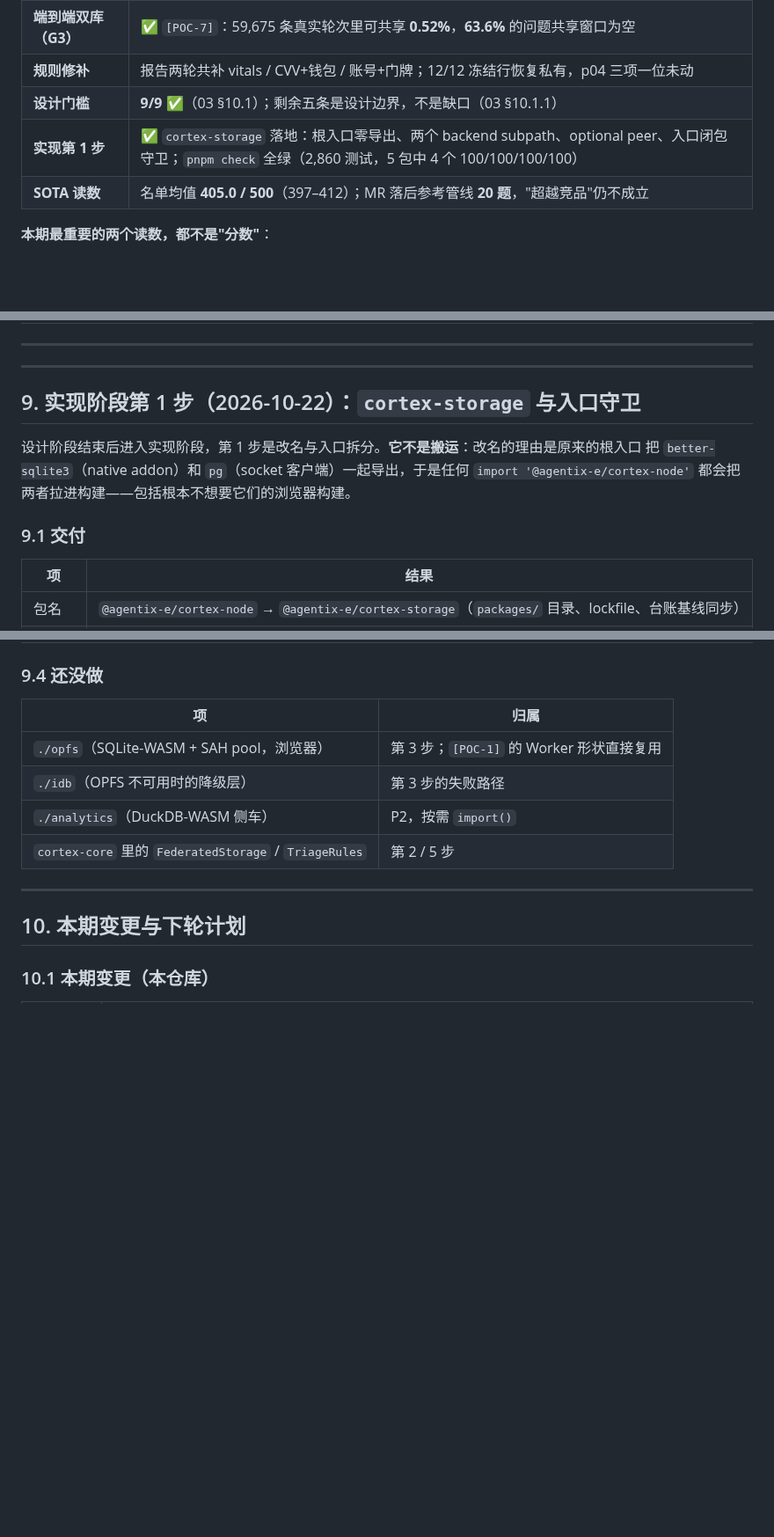
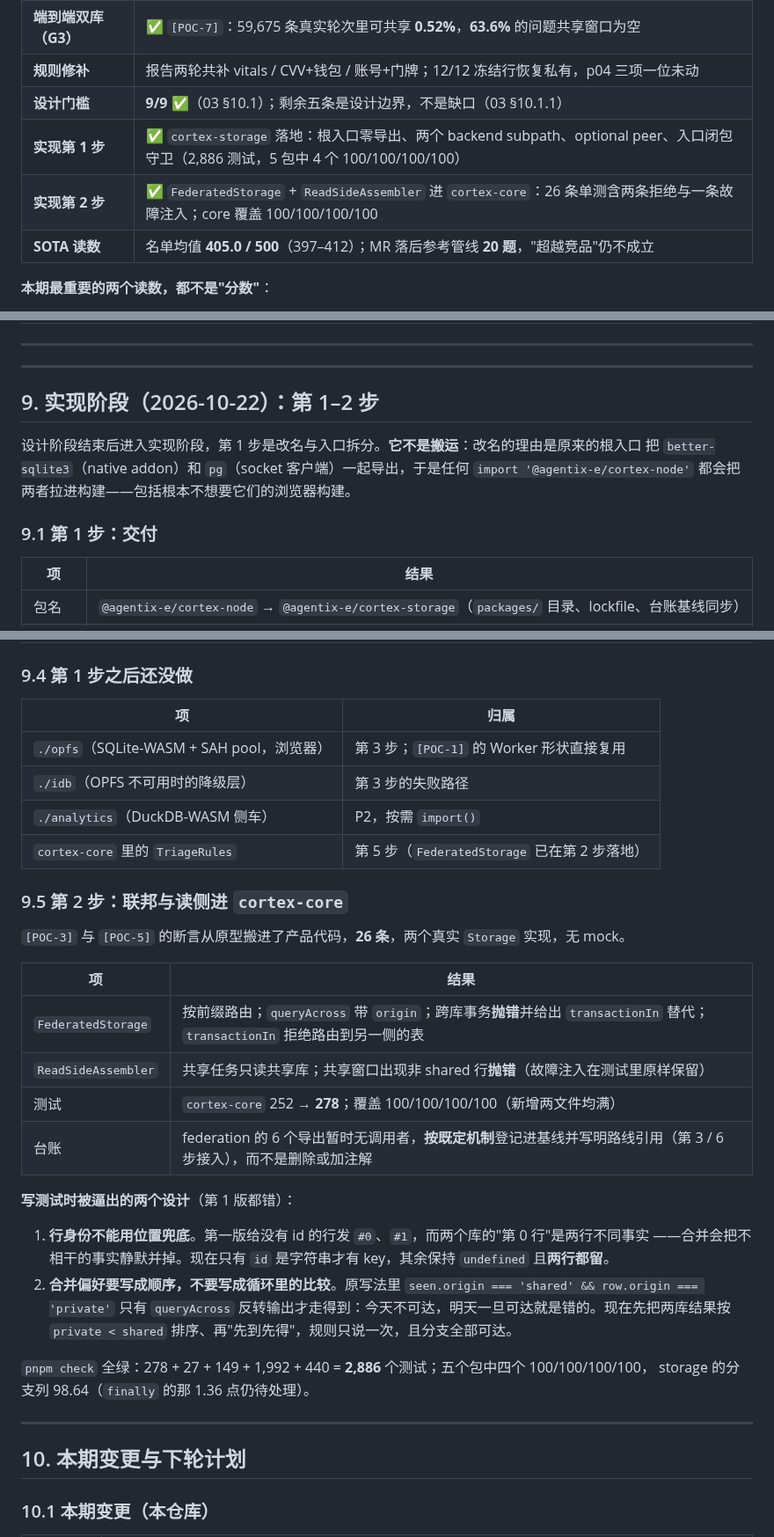
Before and after one commit to AgentiX-E/cortex-docs, a Markdown page: docs/04-execution-tracking-report.md, 3 parts joined by grey strips. Shown at 88% size. GitHub-like rendering; blank space fills up the shorter version.

```diff
--- a/docs/04-execution-tracking-report.md
+++ b/docs/04-execution-tracking-report.md
@@ -19,7 +19,8 @@
 | **端到端双库（G3）** | ✅ `[POC-7]`：59,675 条真实轮次里可共享 **0.52%**，**63.6%** 的问题共享窗口为空 |
 | **规则修补** | 报告两轮共补 vitals / CVV+钱包 / 账号+门牌；12/12 冻结行恢复私有，p04 三项一位未动 |
 | **设计门槛** | **9/9 ✅**（03 §10.1）；剩余五条是设计边界，不是缺口（03 §10.1.1） |
-| **实现第 1 步** | ✅ `cortex-storage` 落地：根入口零导出、两个 backend subpath、optional peer、入口闭包守卫；`pnpm check` 全绿（2,860 测试，5 包中 4 个 100/100/100/100） |
+| **实现第 1 步** | ✅ `cortex-storage` 落地：根入口零导出、两个 backend subpath、optional peer、入口闭包守卫（2,886 测试，5 包中 4 个 100/100/100/100） |
+| **实现第 2 步** | ✅ `FederatedStorage` + `ReadSideAssembler` 进 `cortex-core`：26 条单测含两条拒绝与一条故障注入；core 覆盖 100/100/100/100 |
 | **SOTA 读数** | 名单均值 **405.0 / 500**（397–412）；MR 落后参考管线 **20 题**，"超越竞品"仍不成立 |
 
 **本期最重要的两个读数，都不是"分数"**：
@@ -302,13 +303,13 @@ LongMemEval 的成绩由 `cortex-eval` 自己实现的独立系统产生。
 
 ---
 
-## 9. 实现阶段第 1 步（2026-10-22）：`cortex-storage` 与入口守卫
+## 9. 实现阶段（2026-10-22）：第 1–2 步
 
 设计阶段结束后进入实现阶段，第 1 步是改名与入口拆分。**它不是搬运**：改名的理由是原来的根入口
 把 `better-sqlite3`（native addon）和 `pg`（socket 客户端）一起导出，于是任何
 `import '@agentix-e/cortex-node'` 都会把两者拉进构建——包括根本不想要它们的浏览器构建。
 
-### 9.1 交付
+### 9.1 第 1 步：交付
 
 | 项 | 结果 |
 |---|---|
@@ -346,14 +347,36 @@ census:check（"no new orphans beyond the recorded baseline"）→ test → form
 | 3 | **旧测试钉的是旧契约**：`storage.test.ts` 里"exports storage backends"断言根入口导出两个 backend，与本次目标正好相反 | 拆分后立刻红 | 改写为"根入口不导出任何东西"+"每个 subpath 导出自己的类" |
 | 4 | **设计稿承诺了一件做不到的事**："没装 peer 时给 `this subpath needs X`"。ESM 静态 import 在链接期就失败，早于我们的代码 | 实现第 1 步时撞到 | 02 §1.2 改写：不承诺自定义错误，只承诺**错误落在正确 subpath 上**，并写明代价（换 `require` 会丢类型与 tree-shaking） |
 
-### 9.4 还没做
+### 9.4 第 1 步之后还没做
 
 | 项 | 归属 |
 |---|---|
 | `./opfs`（SQLite-WASM + SAH pool，浏览器） | 第 3 步；`[POC-1]` 的 Worker 形状直接复用 |
 | `./idb`（OPFS 不可用时的降级层） | 第 3 步的失败路径 |
 | `./analytics`（DuckDB-WASM 侧车） | P2，按需 `import()` |
-| `cortex-core` 里的 `FederatedStorage` / `TriageRules` | 第 2 / 5 步 |
+| `cortex-core` 里的 `TriageRules` | 第 5 步（`FederatedStorage` 已在第 2 步落地） |
+
+### 9.5 第 2 步：联邦与读侧进 `cortex-core`
+
+`[POC-3]` 与 `[POC-5]` 的断言从原型搬进了产品代码，**26 条**，两个真实 `Storage` 实现，无 mock。
+
+| 项 | 结果 |
+|---|---|
+| `FederatedStorage` | 按前缀路由；`queryAcross` 带 `origin`；跨库事务**抛错**并给出 `transactionIn` 替代；`transactionIn` 拒绝路由到另一侧的表 |
+| `ReadSideAssembler` | 共享任务只读共享库；共享窗口出现非 shared 行**抛错**（故障注入在测试里原样保留） |
+| 测试 | `cortex-core` 252 → **278**；覆盖 100/100/100/100（新增两文件均满） |
+| 台账 | federation 的 6 个导出暂时无调用者，**按既定机制**登记进基线并写明路线引用（第 3 / 6 步接入），而不是删除或加注解 |
+
+**写测试时被逼出的两个设计**（第 1 版都错）：
+
+1. **行身份不能用位置兜底**。第一版给没有 id 的行发 `#0`、`#1`，而两个库的"第 0 行"是两行不同事实
+   ——合并会把不相干的事实静默并掉。现在只有 `id` 是字符串才有 key，其余保持 `undefined` 且**两行都留**。
+2. **合并偏好要写成顺序，不要写成循环里的比较**。原写法里 `seen.origin === 'shared' && row.origin === 'private'`
+   只有 `queryAcross` 反转输出才走得到：今天不可达，明天一旦可达就是错的。现在先把两库结果按
+   `private < shared` 排序、再"先到先得"，规则只说一次，且分支全部可达。
+
+`pnpm check` 全绿：278 + 27 + 149 + 1,992 + 440 = **2,886** 个测试；五个包中四个 100/100/100/100，
+storage 的分支列 98.64（`finally` 的那 1.36 点仍待处理）。
 
 ---
 
```
Also changed, not shown: other parts of docs/04-execution-tracking-report.md (+2 -2 lines), docs/02-technical-design.md (+20 -1 lines), docs/03-execution-plan.md (+1 -1 lines).
